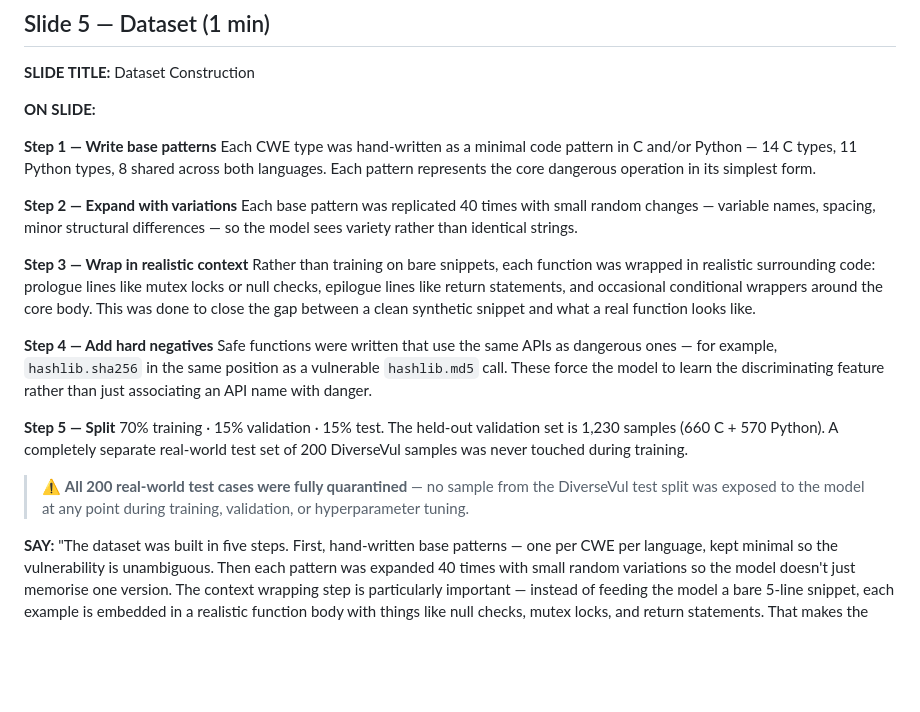
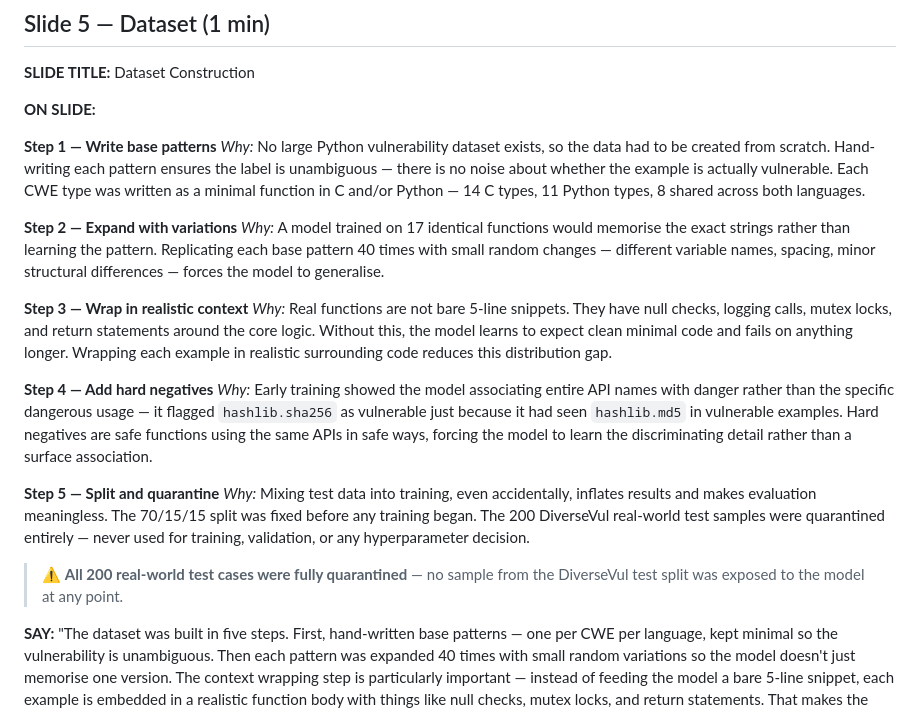
Before and after one commit to breeke/Bert-based-model, a Markdown page: presentation/slides.md, the part around the change. GitHub-like rendering; blank space fills up the shorter version.

Commit message:
Add motivation (why) for each dataset construction step on slide 5
Each of the 5 steps now has an italicised Why line explaining the
reasoning: label cleanliness, generalisation over memorisation,
distribution gap reduction, hard negative discrimination, and
test quarantine integrity.

https://claude.ai/code/session_01TfST5onKHbcsDEesvi6MX3

```diff
--- a/presentation/slides.md
+++ b/presentation/slides.md
@@ -101,21 +101,22 @@ the gap between training conditions and what real code looks like."
 **ON SLIDE:**
 
 **Step 1 — Write base patterns**
-Each CWE type was hand-written as a minimal code pattern in C and/or Python — 14 C types, 11 Python types, 8 shared across both languages. Each pattern represents the core dangerous operation in its simplest form.
+*Why:* No large Python vulnerability dataset exists, so the data had to be created from scratch. Hand-writing each pattern ensures the label is unambiguous — there is no noise about whether the example is actually vulnerable.
+Each CWE type was written as a minimal function in C and/or Python — 14 C types, 11 Python types, 8 shared across both languages.
 
 **Step 2 — Expand with variations**
-Each base pattern was replicated 40 times with small random changes — variable names, spacing, minor structural differences — so the model sees variety rather than identical strings.
+*Why:* A model trained on 17 identical functions would memorise the exact strings rather than learning the pattern. Replicating each base pattern 40 times with small random changes — different variable names, spacing, minor structural differences — forces the model to generalise.
 
 **Step 3 — Wrap in realistic context**
-Rather than training on bare snippets, each function was wrapped in realistic surrounding code: prologue lines like mutex locks or null checks, epilogue lines like return statements, and occasional conditional wrappers around the core body. This was done to close the gap between a clean synthetic snippet and what a real function looks like.
+*Why:* Real functions are not bare 5-line snippets. They have null checks, logging calls, mutex locks, and return statements around the core logic. Without this, the model learns to expect clean minimal code and fails on anything longer. Wrapping each example in realistic surrounding code reduces this distribution gap.
 
 **Step 4 — Add hard negatives**
-Safe functions were written that use the same APIs as dangerous ones — for example, `hashlib.sha256` in the same position as a vulnerable `hashlib.md5` call. These force the model to learn the discriminating feature rather than just associating an API name with danger.
+*Why:* Early training showed the model associating entire API names with danger rather than the specific dangerous usage — it flagged `hashlib.sha256` as vulnerable just because it had seen `hashlib.md5` in vulnerable examples. Hard negatives are safe functions using the same APIs in safe ways, forcing the model to learn the discriminating detail rather than a surface association.
 
-**Step 5 — Split**
-70% training · 15% validation · 15% test. The held-out validation set is 1,230 samples (660 C + 570 Python). A completely separate real-world test set of 200 DiverseVul samples was never touched during training.
+**Step 5 — Split and quarantine**
+*Why:* Mixing test data into training, even accidentally, inflates results and makes evaluation meaningless. The 70/15/15 split was fixed before any training began. The 200 DiverseVul real-world test samples were quarantined entirely — never used for training, validation, or any hyperparameter decision.
 
-> ⚠️ **All 200 real-world test cases were fully quarantined** — no sample from the DiverseVul test split was exposed to the model at any point during training, validation, or hyperparameter tuning.
+> ⚠️ **All 200 real-world test cases were fully quarantined** — no sample from the DiverseVul test split was exposed to the model at any point.
 
 **SAY:**
 "The dataset was built in five steps. First, hand-written base patterns — one per CWE per
```
